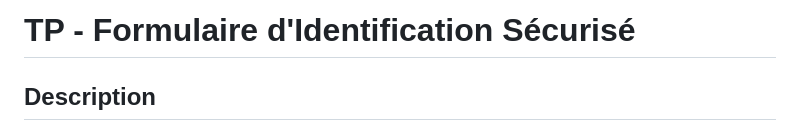
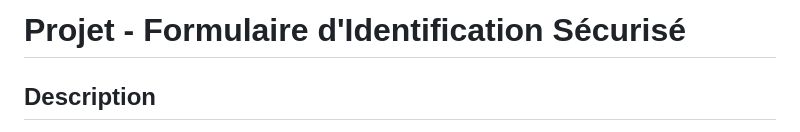
Before and after one commit to D-TheProgrammer/Projet_MDP_securise, a Markdown page: README.md, the part around the change. GitHub-like rendering.

```diff
--- a/README.md
+++ b/README.md
@@ -1,4 +1,4 @@
-# TP - Formulaire d'Identification Sécurisé
+# Projet - Formulaire d'Identification Sécurisé
 
 ## Description
 Ce projet est conçu pour être exécuté en **local** sur un environnement de développement, il consiste en un formulaire d'authentification sécurisé. Il permet de tester un identifiant et un mot de passe, avec la possibilité d'ajouter un nouveau compte. Le formulaire inclut des fonctionnalités comme la réinitialisation des champs, la validation de l'utilisateur et la gestion des tentatives de connexion avec un délai après plusieurs erreurs.
```
